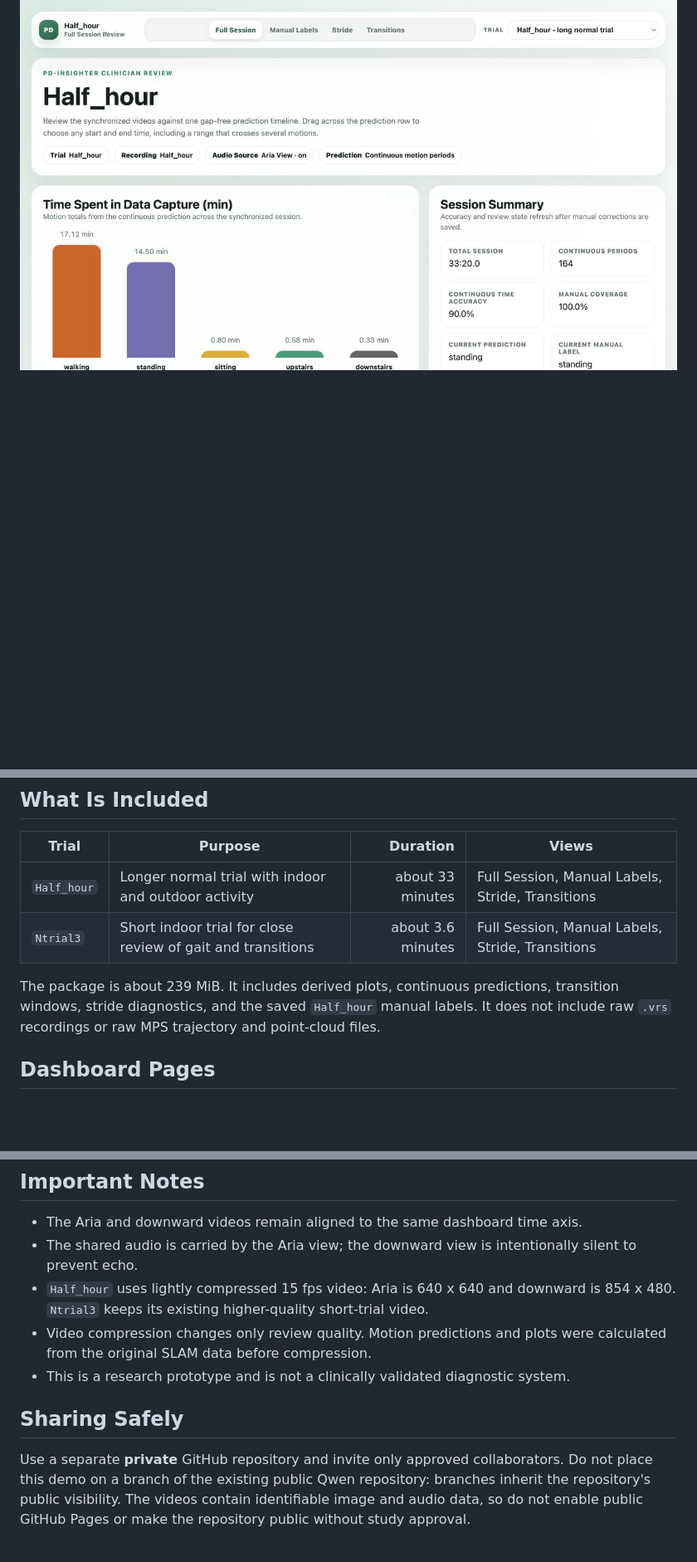
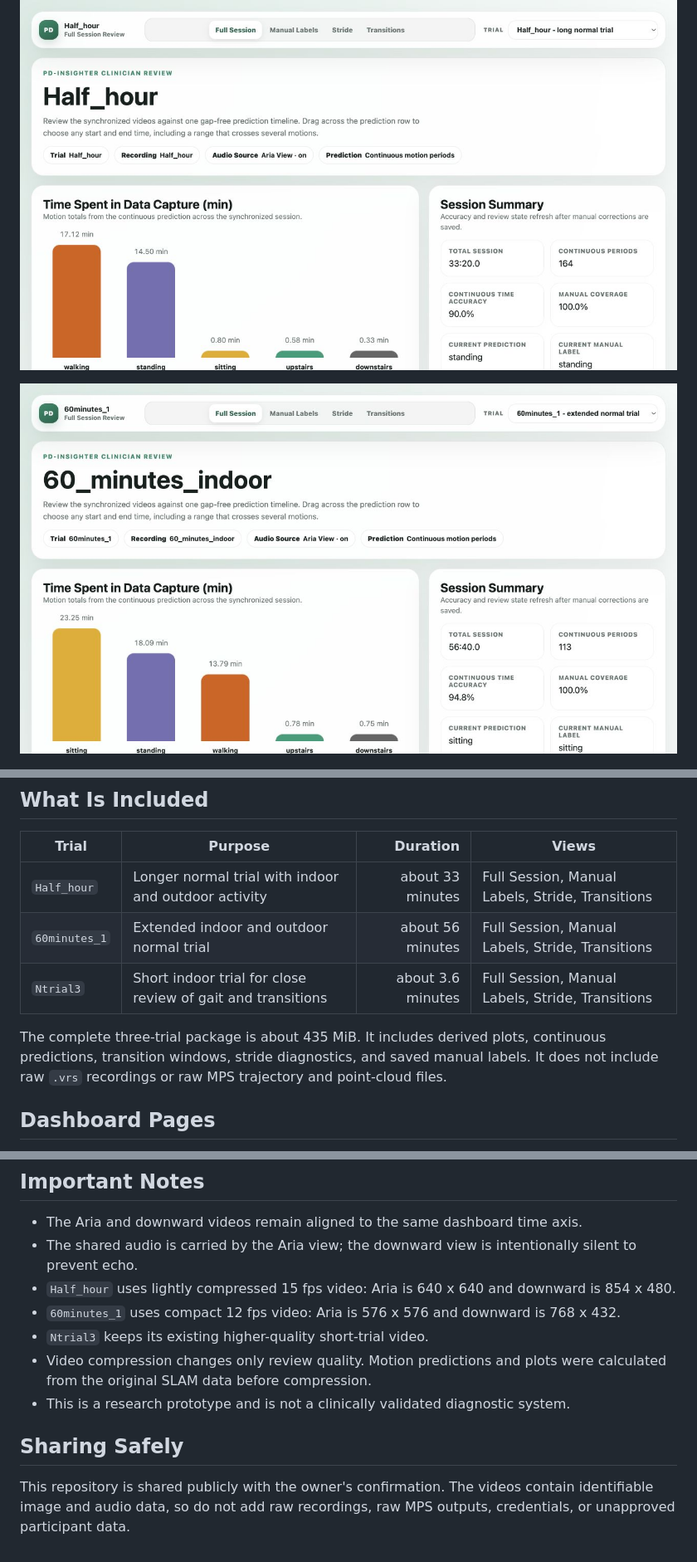
Before and after one commit to nancyLei123/PD-Insighter-Demo, a Markdown page: README.md, 3 parts joined by grey strips. Shown at 83% size. Drawn GitHub-style; pictures changed too: assets/60minutes1_full_session.png (added); blank space fills up the shorter version.

Commit message:
Add 60minutes_1 review trial

```diff
--- a/README.md
+++ b/README.md
@@ -4,5 +4,7 @@ This is a compact, static version of PD Insighter for research review. It includ
 
 ![Half_hour full-session view](assets/half_hour_full_session.png)
+
+![60minutes_1 full-session view](assets/60minutes1_full_session.png)
 
 ![Ntrial3 stride view](assets/ntrial3_stride.png)
 
@@ -23,9 +25,10 @@ The dashboard opens at `http://127.0.0.1:8000`. Keep the terminal open and press
 | Trial | Purpose | Duration | Views |
 |---|---|---:|---|
 | `Half_hour` | Longer normal trial with indoor and outdoor activity | about 33 minutes | Full Session, Manual Labels, Stride, Transitions |
+| `60minutes_1` | Extended indoor and outdoor normal trial | about 56 minutes | Full Session, Manual Labels, Stride, Transitions |
 | `Ntrial3` | Short indoor trial for close review of gait and transitions | about 3.6 minutes | Full Session, Manual Labels, Stride, Transitions |
 
-The package is about 239 MiB. It includes derived plots, continuous predictions, transition windows, stride diagnostics, and the saved `Half_hour` manual labels. It does not include raw `.vrs` recordings or raw MPS trajectory and point-cloud files.
+The complete three-trial package is about 435 MiB. It includes derived plots, continuous predictions, transition windows, stride diagnostics, and saved manual labels. It does not include raw `.vrs` recordings or raw MPS trajectory and point-cloud files.
 
 ## Dashboard Pages
 
@@ -38,10 +41,12 @@ The package is about 239 MiB. It includes derived plots, continuous predictions,
 
 - The Aria and downward videos remain aligned to the same dashboard time axis.
 - The shared audio is carried by the Aria view; the downward view is intentionally silent to prevent echo.
-- `Half_hour` uses lightly compressed 15 fps video: Aria is 640 x 640 and downward is 854 x 480. `Ntrial3` keeps its existing higher-quality short-trial video.
+- `Half_hour` uses lightly compressed 15 fps video: Aria is 640 x 640 and downward is 854 x 480.
+- `60minutes_1` uses compact 12 fps video: Aria is 576 x 576 and downward is 768 x 432.
+- `Ntrial3` keeps its existing higher-quality short-trial video.
 - Video compression changes only review quality. Motion predictions and plots were calculated from the original SLAM data before compression.
 - This is a research prototype and is not a clinically validated diagnostic system.
 
 ## Sharing Safely
 
-Use a separate **private** GitHub repository and invite only approved collaborators. Do not place this demo on a branch of the existing public Qwen repository: branches inherit the repository's public visibility. The videos contain identifiable image and audio data, so do not enable public GitHub Pages or make the repository public without study approval.
+This repository is shared publicly with the owner's confirmation. The videos contain identifiable image and audio data, so do not add raw recordings, raw MPS outputs, credentials, or unapproved participant data.
```
Also changed, not shown: other parts of README.md (+1 -1 lines), 18 other files.
